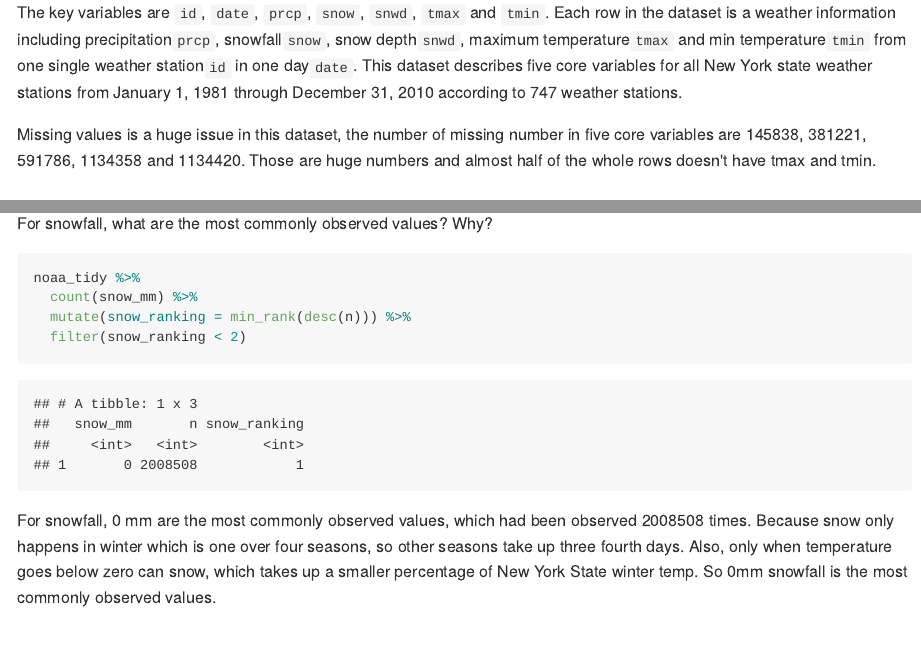
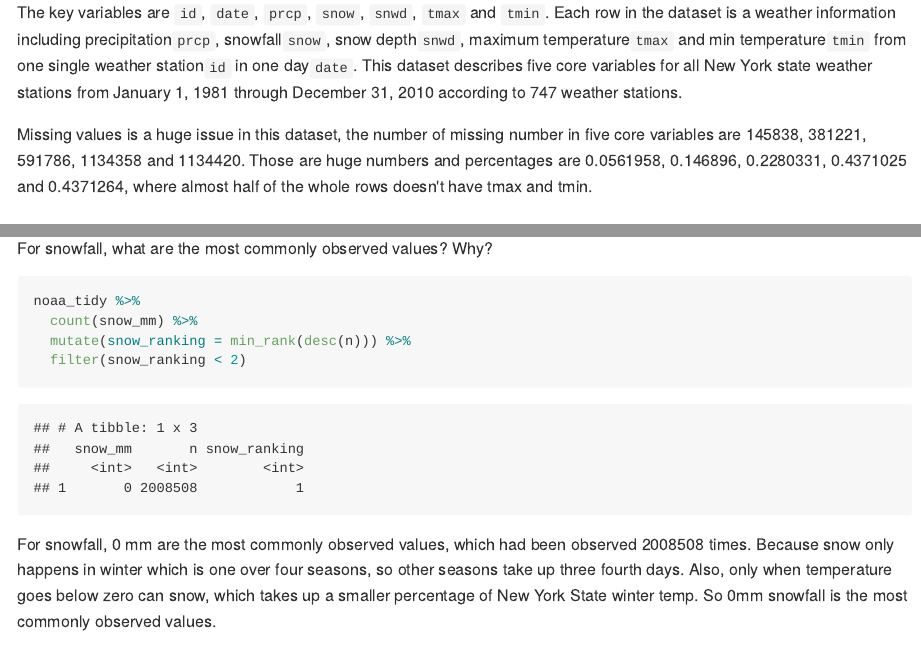
Before and after one commit to tiffanyxi/p8105_hw3_hx2263, an R Markdown document (p8105_hw3_hx2263.Rmd): the page in a window 1100 px wide, from 7250 px down, and a second part further down, joined at a grey line. The pictures show the output file p8105_hw3_hx2263.md that the author committed with the source, drawn offline in the style of GitHub; long lines of code are wrapped.

Commit message:
change comments

```diff
--- a/p8105_hw3_hx2263.Rmd
+++ b/p8105_hw3_hx2263.Rmd
@@ -229,7 +229,7 @@ The `noaa` dataset has `r ncol(noaa)` columns and `r nrow(noaa)` rows, which mea
 
 The key variables are `id`, `date`, `prcp`, `snow`, `snwd`, `tmax` and `tmin`. Each row in the dataset is a weather information including precipitation`prcp`, snowfall`snow`, snow depth`snwd`, maximum temperature`tmax` and min temperature`tmin` from one single weather station`id` in one day`date`. This dataset describes five core variables for all New York state weather stations from January 1, 1981 through December 31, 2010 according to `r nrow(noaa %>% distinct(id))` weather stations.
 
-Missing values is a huge issue in this dataset, the number of missing number in five core variables are `r sum(is.na(noaa$prcp))`, `r sum(is.na(noaa$snow))`, `r sum(is.na(noaa$snwd))`, `r sum(is.na(noaa$tmax))` and `r sum(is.na(noaa$tmin))`. Those are huge numbers and almost half of the whole rows doesn't have tmax and tmin.
+Missing values is a huge issue in this dataset, the number of missing number in five core variables are `r sum(is.na(noaa$prcp))`, `r sum(is.na(noaa$snow))`, `r sum(is.na(noaa$snwd))`, `r sum(is.na(noaa$tmax))` and `r sum(is.na(noaa$tmin))`. Those are huge numbers and percentages are `r (sum(is.na(noaa$prcp)))/(nrow(noaa))`, `r (sum(is.na(noaa$snow)))/(nrow(noaa))`, `r (sum(is.na(noaa$snwd)))/(nrow(noaa))`, `r (sum(is.na(noaa$tmax)))/(nrow(noaa))` and `r (sum(is.na(noaa$tmin)))/(nrow(noaa))`, where almost half of the whole rows doesn't have tmax and tmin.
 
 ### Answers
 
```
Also changed, not shown: p8105_hw3_hx2263.md.
